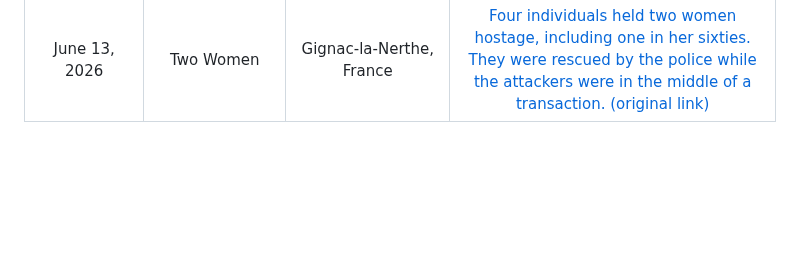
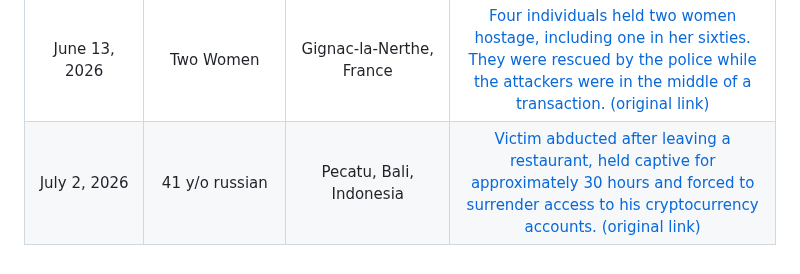
Before and after one commit to jlopp/physical-bitcoin-attacks, a Markdown page: README.md, the part around the change. Rendered like a GitHub page; blank space fills up the shorter version.

Commit message:
Add incident of kidnapping in Bali
Added a new kidnapping incident involving a 41-year-old Russian in Bali, Indonesia

```diff
--- a/README.md
+++ b/README.md
@@ -348,3 +348,4 @@ Finally, [this academic paper](./Wrench_Attacks_Research.pdf) analyzing physical
 | June 11, 2026 | Crypto Influencer | Vitória, Espírito Santo, Brazil | [Victim kidnapped out of his Porsche while on the street. Victim handed over $3K USD before escaping. 1 suspect arrested.](https://archive.is/lTXgM) [(original link)](https://livecoins.com.br/influenciador-de-criptomoedas-e-sequestrado-no-es-mas-consegue-fugir/)|
 | June 13, 2026 | Family | Marseille, France | [Four individuals attempted a home jacking in the 13th district of Marseille.](https://archive.is/z9JVw) [(original link)](https://www.laprovence.com/article/faits-divers-justice/2193885092828214/quatre-hommes-arretes-en-plein-braquage-sur-fond-de-cryptomonnaies-pres-de-marseille)|
 | June 13, 2026 | Two Women | Gignac-la-Nerthe, France | [Four individuals held two women hostage, including one in her sixties. They were rescued by the police while the attackers were in the middle of a transaction.](https://archive.is/z9JVw) [(original link)](https://www.laprovence.com/article/faits-divers-justice/2193885092828214/quatre-hommes-arretes-en-plein-braquage-sur-fond-de-cryptomonnaies-pres-de-marseille)|
+| July 2, 2026 | 41 y/o russian | Pecatu, Bali, Indonesia | [Victim abducted after leaving a restaurant, held captive for approximately 30 hours and forced to surrender access to his cryptocurrency accounts.](https://archive.is/c363h) [(original link)](https://balidiscovery.com/russian-in-bali-kidnapped-for-30-hours-forced-to-hand-over-crypto-account/)|
```
